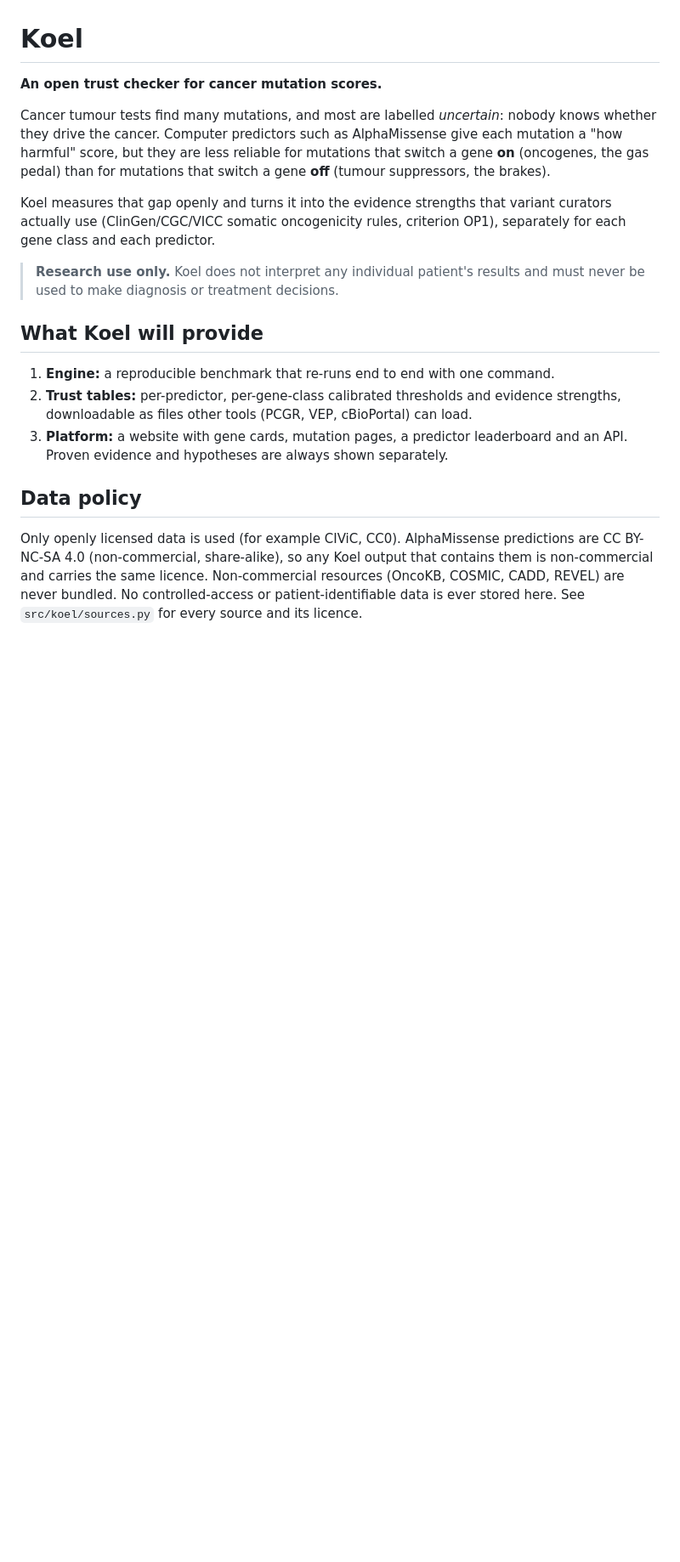
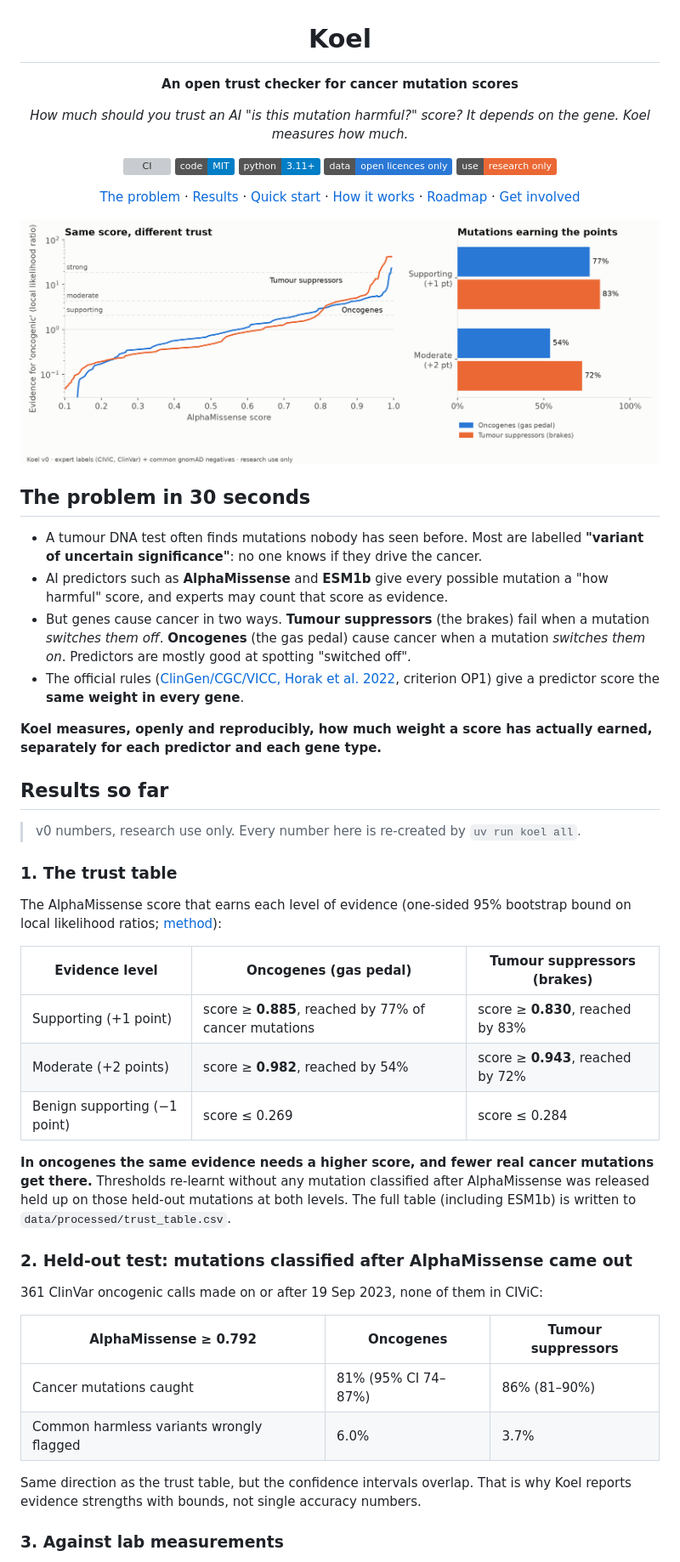
Before and after one commit to notaaaronfr/koel, a Markdown page: README.md, the part around one of its changes. Shown at 85% size. Rendered like a GitHub page; pictures changed too: docs/figures/trust_curve_light.png (added); badges without logos; blank space fills up the shorter version; grey boxes are pictures that could not be loaded.

```diff
--- a/README.md
+++ b/README.md
@@ -1,32 +3,76 @@
 # Koel
 
-**An open trust checker for cancer mutation scores.**
+**An open trust checker for cancer mutation scores**
 
-Cancer tumour tests find many mutations, and most are labelled *uncertain*: nobody
-knows whether they drive the cancer. Computer predictors such as AlphaMissense give
-each mutation a "how harmful" score, but they are less reliable for mutations that
-switch a gene **on** (oncogenes, the gas pedal) than for mutations that switch a gene
-**off** (tumour suppressors, the brakes).
+*How much should you trust an AI "is this mutation harmful?" score?
+It depends on the gene. Koel measures how much.*
 
-Koel measures that gap openly and turns it into the evidence strengths that variant
-curators actually use (ClinGen/CGC/VICC somatic oncogenicity rules, criterion OP1),
-separately for each gene class and each predictor.
+[![CI](https://github.com/notaaaronfr/koel/actions/workflows/ci.yml/badge.svg)](https://github.com/notaaaronfr/koel/actions/workflows/ci.yml)
+[![Code licence: MIT](https://img.shields.io/badge/code-MIT-blue.svg)](LICENSE)
+[![Python 3.11+](https://img.shields.io/badge/python-3.11%2B-blue.svg)](pyproject.toml)
+[![Open data only](https://img.shields.io/badge/data-open%20licences%20only-2a78d6.svg)](#data-and-licences)
+[![Research use only](https://img.shields.io/badge/use-research%20only-eb6834.svg)](#research-use-only)
 
-> **Research use only.** Koel does not interpret any individual patient's results and
-> must never be used to make diagnosis or treatment decisions.
+[The problem](#the-problem-in-30-seconds) ·
+[Results](#results-so-far) ·
+[Quick start](#quick-start) ·
+[How it works](#how-it-works) ·
+[Roadmap](#roadmap) ·
+[Get involved](#get-involved)
 
-## What Koel will provide
+</div>
 
-1. **Engine:** a reproducible benchmark that re-runs end to end with one command.
-2. **Trust tables:** per-predictor, per-gene-class calibrated thresholds and
-   evidence strengths, downloadable as files other tools (PCGR, VEP, cBioPortal) can load.
-3. **Platform:** a website with gene cards, mutation pages, a predictor leaderboard
-   and an API. Proven evidence and hypotheses are always shown separately.
+<picture>
+  <source media="(prefers-color-scheme: dark)" srcset="docs/figures/trust_curve_dark.png">
+  <img alt="Two charts. Left: the evidence an AlphaMissense score gives that a mutation is cancer-causing, plotted against the score, for oncogenes and tumour suppressors. Above about 0.9 the tumour suppressor curve rises faster. Right: share of known cancer-causing mutations that earn evidence points. Supporting: 77% in oncogenes vs 83% in tumour suppressors. Moderate: 54% vs 72%." src="docs/figures/trust_curve_light.png">
+</picture>
 
-## Data policy
+## The problem in 30 seconds
 
-Only openly licensed data is used (for example CIViC, CC0). AlphaMissense
-predictions are CC BY-NC-SA 4.0 (non-commercial, share-alike), so any Koel output
-that contains them is non-commercial and carries the same licence. Non-commercial resources (OncoKB, COSMIC,
-CADD, REVEL) are never bundled. No controlled-access or patient-identifiable data is
-ever stored here. See `src/koel/sources.py` for every source and its licence.
+- A tumour DNA test often finds mutations nobody has seen before. Most are labelled
+  **"variant of uncertain significance"**: no one knows if they drive the cancer.
+- AI predictors such as **AlphaMissense** and **ESM1b** give every possible mutation a
+  "how harmful" score, and experts may count that score as evidence.
+- But genes cause cancer in two ways. **Tumour suppressors** (the brakes) fail when a
+  mutation *switches them off*. **Oncogenes** (the gas pedal) cause cancer when a
+  mutation *switches them on*. Predictors are mostly good at spotting "switched off".
+- The official rules ([ClinGen/CGC/VICC, Horak et al. 2022](https://doi.org/10.1016/j.gim.2022.01.001),
+  criterion OP1) give a predictor score the **same weight in every gene**.
+
+**Koel measures, openly and reproducibly, how much weight a score has actually earned,
+separately for each predictor and each gene type.**
+
+## Results so far
+
+> v0 numbers, research use only. Every number here is re-created by `uv run koel all`.
+
+### 1. The trust table
+
+The AlphaMissense score that earns each level of evidence (one-sided 95% bootstrap
+bound on local likelihood ratios; [method](src/koel/calibrate.py)):
+
+| Evidence level | Oncogenes (gas pedal) | Tumour suppressors (brakes) |
+|---|---|---|
+| Supporting (+1 point) | score ≥ **0.885**, reached by 77% of cancer mutations | score ≥ **0.830**, reached by 83% |
+| Moderate (+2 points) | score ≥ **0.982**, reached by 54% | score ≥ **0.943**, reached by 72% |
+| Benign supporting (−1 point) | score ≤ 0.269 | score ≤ 0.284 |
+
+**In oncogenes the same evidence needs a higher score, and fewer real cancer mutations
+get there.** Thresholds re-learnt without any mutation classified after AlphaMissense
+was released held up on those held-out mutations at both levels.
+The full table (including ESM1b) is written to `data/processed/trust_table.csv`.
+
+### 2. Held-out test: mutations classified after AlphaMissense came out
+
+361 ClinVar oncogenic calls made on or after 19 Sep 2023, none of them in CIViC:
+
+| AlphaMissense ≥ 0.792 | Oncogenes | Tumour suppressors |
+|---|---|---|
+| Cancer mutations caught | 81% (95% CI 74–87%) | 86% (81–90%) |
+| Common harmless variants wrongly flagged | 6.0% | 3.7% |
+
+Same direction as the trust table, but the confidence intervals overlap. That is why
+Koel reports evidence strengths with bounds, not single accuracy numbers.
+
+### 3. Against lab measurements
+
```
Also changed, not shown: other parts of README.md (+121 -32 lines), .github/ISSUE_TEMPLATE/bug_report.md (added, +13 -0 lines), .github/ISSUE_TEMPLATE/data_source.md (added, +15 -0 lines), .github/ISSUE_TEMPLATE/expert_feedback.md (added, +11 -0 lines), CONTRIBUTING.md (added, +35 -0 lines), docs/figures/trust_curve_dark.png (added), 9 other files.
